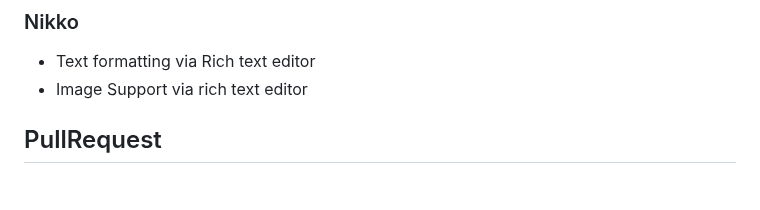
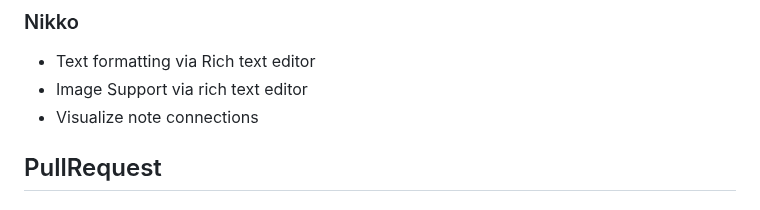
Before and after one commit to a3has/team10App, a Markdown page: README.md, the part around the change. Drawn GitHub-style.

Commit message:
Added visualiz note connections

```diff
--- a/README.md
+++ b/README.md
@@ -125,6 +125,7 @@ Find a list of the packages we used for this application [here](https://github.c
 ### Nikko
 - Text formatting via Rich text editor
 - Image Support via rich text editor
+- Visualize note connections
 
 ## PullRequest
 ### Sammy
```
